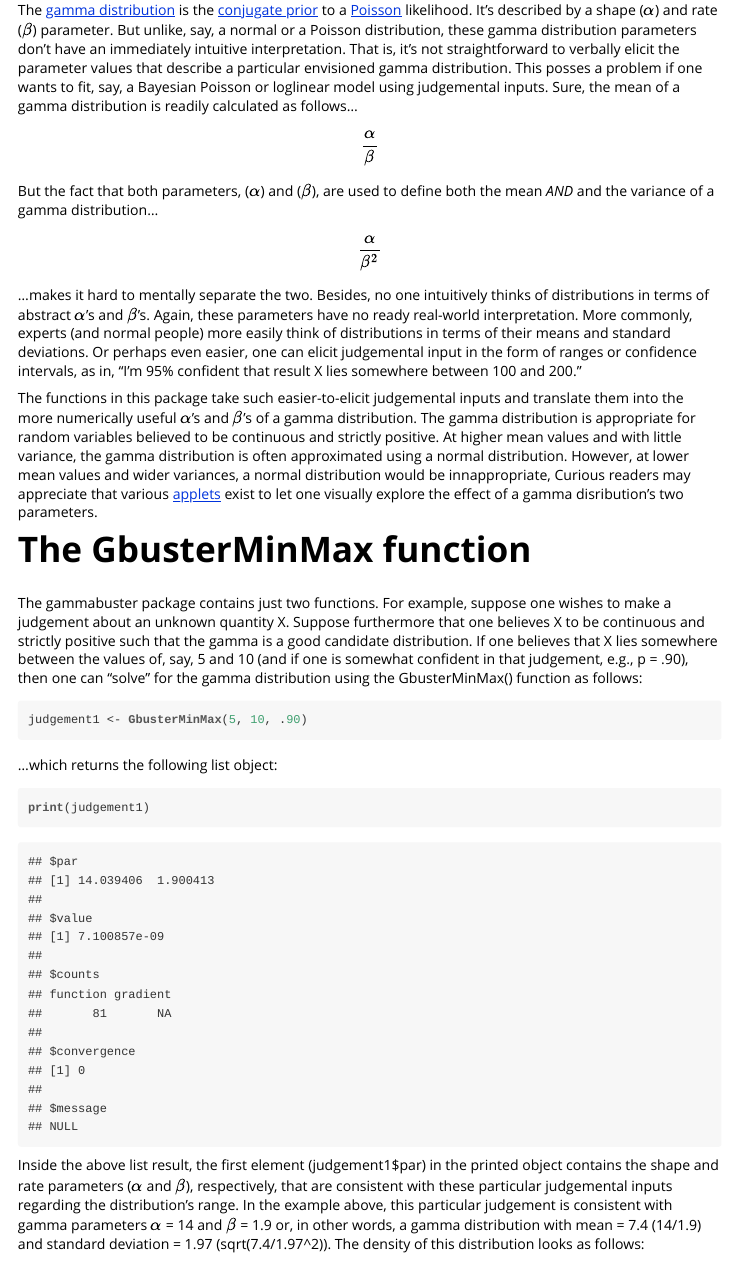
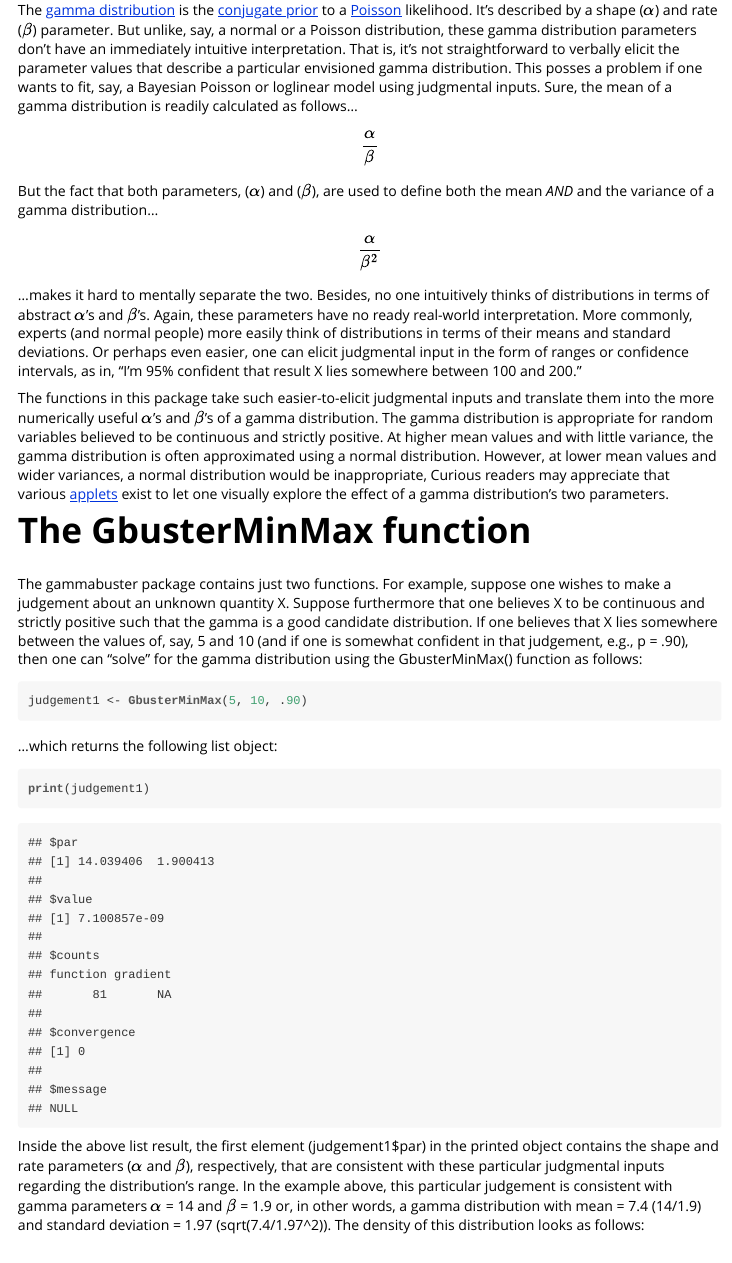
Before and after one commit to ryantimpe/gammabuster, an R Markdown document (vignettes/gammabuster.Rmd): the page in a window 1100 px wide, from 220 px down. The pictures show the output file vignettes/gammabuster.html that the author committed with the source, opened offline.

Commit message:
Spell check

````diff
--- a/vignettes/gammabuster.Rmd
+++ b/vignettes/gammabuster.Rmd
@@ -13,7 +13,7 @@ vignette: >
 library(gammabuster)
 ```
 
-The [gamma distribution](https://en.wikipedia.org/wiki/Gamma_distribution) is the [conjugate prior](https://en.wikipedia.org/wiki/Conjugate_prior) to a [Poisson](https://en.wikipedia.org/wiki/Poisson_distribution) likelihood.  It's described by a shape ($\alpha$) and rate ($\beta$) parameter. But unlike, say, a normal or a Poisson distribution, these gamma distribution parameters don't have an immediately intuitive interpretation. That is, it's not straightforward to verbally elicit the parameter values that describe a particular envisioned gamma distribution.  This posses a problem if one wants to fit, say, a Bayesian Poisson or loglinear model using judgemental inputs.  Sure, the mean of a gamma distribution is readily calculated as follows...
+The [gamma distribution](https://en.wikipedia.org/wiki/Gamma_distribution) is the [conjugate prior](https://en.wikipedia.org/wiki/Conjugate_prior) to a [Poisson](https://en.wikipedia.org/wiki/Poisson_distribution) likelihood.  It's described by a shape ($\alpha$) and rate ($\beta$) parameter. But unlike, say, a normal or a Poisson distribution, these gamma distribution parameters don't have an immediately intuitive interpretation. That is, it's not straightforward to verbally elicit the parameter values that describe a particular envisioned gamma distribution.  This posses a problem if one wants to fit, say, a Bayesian Poisson or loglinear model using judgmental inputs.  Sure, the mean of a gamma distribution is readily calculated as follows...
 
 \[
 \begin{aligned}
@@ -29,9 +29,9 @@ But the fact that both parameters, ($\alpha$) and ($\beta$), are used to define
 \end{aligned}
 \]
 
-...makes it hard to mentally separate the two. Besides, no one intuitively thinks of distributions in terms of abstract $\alpha$'s and $\beta$'s. Again, these parameters have no ready real-world interpretation. More commonly, experts (and normal people) more easily think of distributions in terms of their means and standard deviations. Or perhaps even easier, one can elicit judgemental input in the form of ranges or confidence intervals, as in, "I'm 95% confident that result X lies somewhere between 100 and 200."
+...makes it hard to mentally separate the two. Besides, no one intuitively thinks of distributions in terms of abstract $\alpha$'s and $\beta$'s. Again, these parameters have no ready real-world interpretation. More commonly, experts (and normal people) more easily think of distributions in terms of their means and standard deviations. Or perhaps even easier, one can elicit judgmental input in the form of ranges or confidence intervals, as in, "I'm 95% confident that result X lies somewhere between 100 and 200."
 
-The functions in this package take such easier-to-elicit judgemental inputs and translate them into the more numerically useful $\alpha$'s and $\beta$'s of a gamma distribution. The gamma distribution is appropriate for random variables believed to be continuous and strictly positive.  At higher mean values and with little variance, the gamma distribution is often approximated using a normal distribution.  However, at lower mean values and wider variances, a normal distribution would be innappropriate, Curious readers may appreciate that various [applets](http://homepage.divms.uiowa.edu/~mbognar/applets/gamma.html) exist to let one visually explore the effect of a gamma disribution's two parameters.
+The functions in this package take such easier-to-elicit judgmental inputs and translate them into the more numerically useful $\alpha$'s and $\beta$'s of a gamma distribution. The gamma distribution is appropriate for random variables believed to be continuous and strictly positive.  At higher mean values and with little variance, the gamma distribution is often approximated using a normal distribution.  However, at lower mean values and wider variances, a normal distribution would be inappropriate, Curious readers may appreciate that various [applets](http://homepage.divms.uiowa.edu/~mbognar/applets/gamma.html) exist to let one visually explore the effect of a gamma distribution's two parameters.
 
 # The GbusterMinMax function
 
@@ -44,7 +44,7 @@ judgement1 <- GbusterMinMax(5, 10, .90)
 ```{r minmax.output, include = TRUE}
 print(judgement1)
 ```
-Inside the above list result, the first element (judgement1\$par) in the printed object contains the shape and rate parameters ($\alpha$ and $\beta$), respectively, that are consistent with these particular judgemental inputs regarding the distribution's range. In the example above, this particular judgement is consistent with gamma parameters $\alpha$ = 14 and $\beta$ = 1.9 or, in other words, a gamma distribution with mean = 7.4 (14/1.9) and standard deviation = 1.97 (sqrt(7.4/1.97^2)). The density of this distribution looks as follows:
+Inside the above list result, the first element (judgement1\$par) in the printed object contains the shape and rate parameters ($\alpha$ and $\beta$), respectively, that are consistent with these particular judgmental inputs regarding the distribution's range. In the example above, this particular judgement is consistent with gamma parameters $\alpha$ = 14 and $\beta$ = 1.9 or, in other words, a gamma distribution with mean = 7.4 (14/1.9) and standard deviation = 1.97 (sqrt(7.4/1.97^2)). The density of this distribution looks as follows:
 
 ```{r plot, include = TRUE}
 x <- seq(2, 14, length=100)
````
Also changed, not shown: README.Rmd (+1 -1 lines), README.md, vignettes/gammabuster.html, vignettes/gammabuster.Rmd (4 more changed lines).
